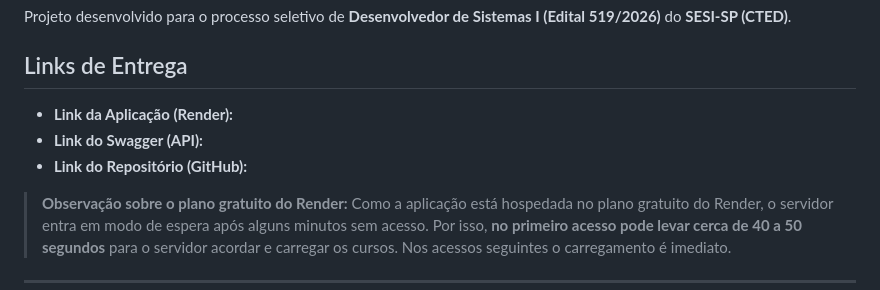
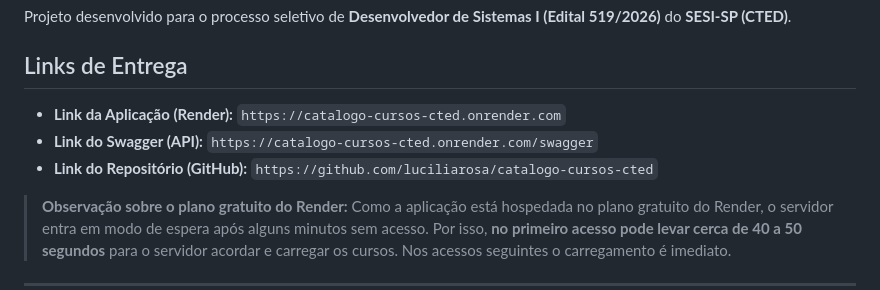
Before and after one commit to luciliarosa/catalogo-cursos-cted, a Markdown page: README.md, the part around the change. GitHub-like rendering.

Commit message:
docs: adiciona URLs oficiais de producao no README

```diff
--- a/README.md
+++ b/README.md
@@ -4,9 +4,9 @@ Projeto desenvolvido para o processo seletivo de **Desenvolvedor de Sistemas I (
 
 ## Links de Entrega
 
-- **Link da Aplicação (Render):**
-- **Link do Swagger (API):**
-- **Link do Repositório (GitHub):**
+- **Link da Aplicação (Render):** `https://catalogo-cursos-cted.onrender.com`
+- **Link do Swagger (API):** `https://catalogo-cursos-cted.onrender.com/swagger`
+- **Link do Repositório (GitHub):** `https://github.com/luciliarosa/catalogo-cursos-cted`
 
 > **Observação sobre o plano gratuito do Render:** Como a aplicação está hospedada no plano gratuito do Render, o servidor entra em modo de espera após alguns minutos sem acesso. Por isso, **no primeiro acesso pode levar cerca de 40 a 50 segundos** para o servidor acordar e carregar os cursos. Nos acessos seguintes o carregamento é imediato.
 
```
